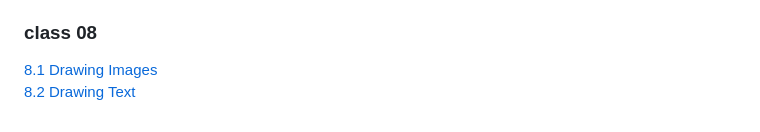
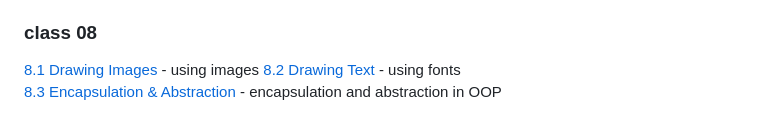
Before and after one commit to pa-nik/SP23-HSCI-234, a Markdown page: README.md, the part around the change. GitHub-like rendering.

```diff
--- a/README.md
+++ b/README.md
@@ -79,5 +79,6 @@ Examples below can be viewed and run on GitHub Pages at:
 
 ### class 08
 
-[8.1 Drawing Images](class08/8.1-drawing-images)
-[8.2 Drawing Text](class08/8.2-drawing-text)
+[8.1 Drawing Images](class08/8.1-drawing-images) - using images
+[8.2 Drawing Text](class08/8.2-drawing-text) - using fonts
+[8.3 Encapsulation & Abstraction](class08/8.3-encapsulation-abstraction) - encapsulation and abstraction in OOP
```
